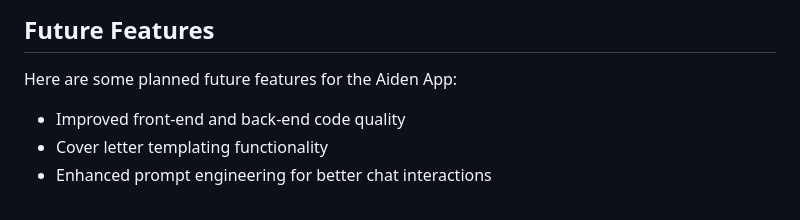
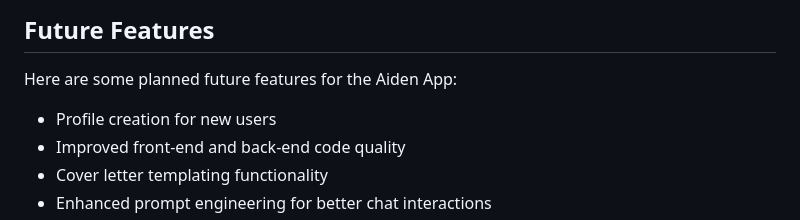
Before and after one commit to Anko59/aiden-job-finder, a Markdown page: README.md, the part around the change. GitHub-like rendering.

Commit message:
add profile creation in roadmap

```diff
--- a/README.md
+++ b/README.md
@@ -68,6 +68,7 @@ Thank you for your contribution!
 
 ## Future Features
 Here are some planned future features for the Aiden App:
+- Profile creation for new users
 - Improved front-end and back-end code quality
 - Cover letter templating functionality
 - Enhanced prompt engineering for better chat interactions
```
